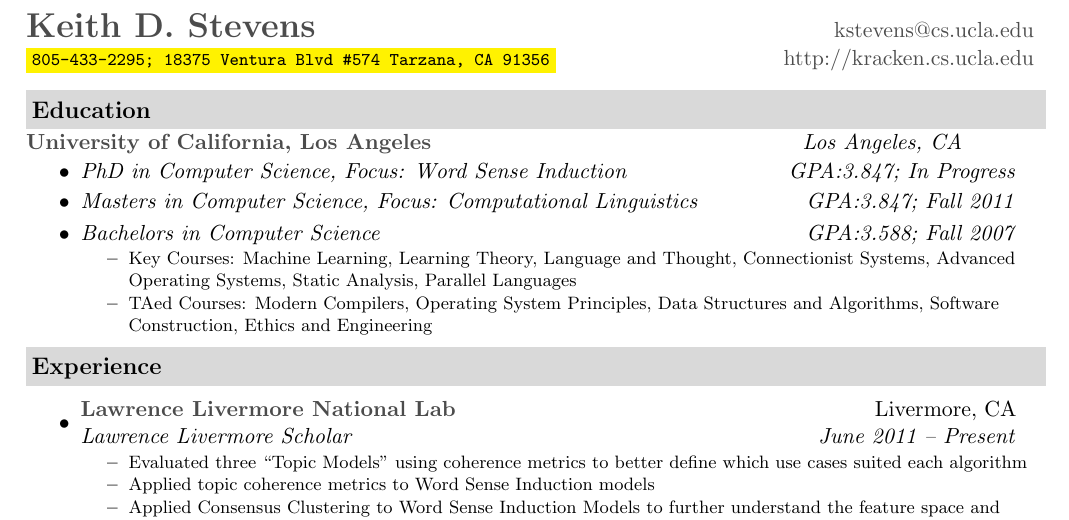
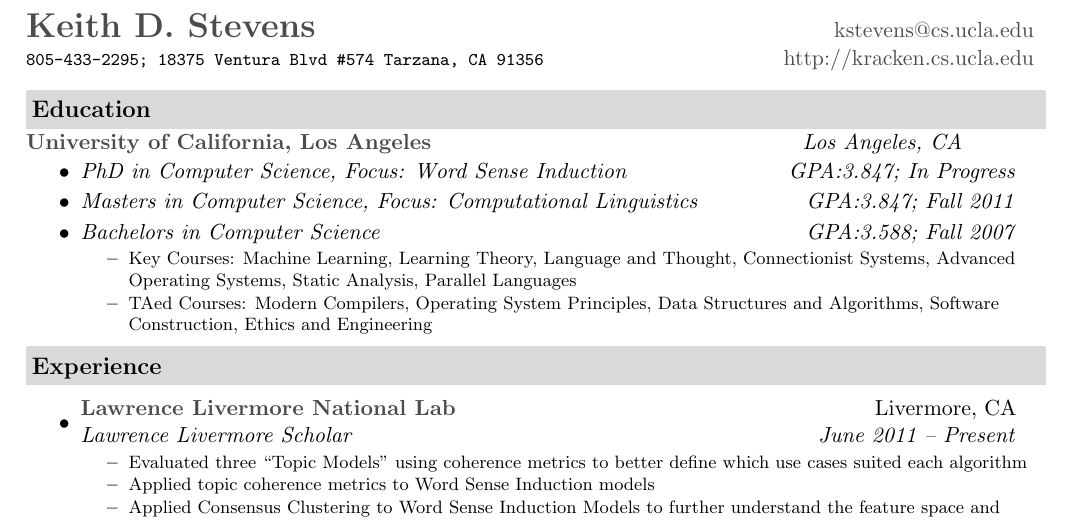
Before and after one commit to fozziethebeat/resume, a LaTeX CV (resume/KeithStevens_resume.tex): part of the page, cut so that both start at the same text. Compiled offline with pdfLaTeX.

Commit message:
removing yellow bar

```diff
--- a/resume/KeithStevens_resume.tex
+++ b/resume/KeithStevens_resume.tex
@@ -70,7 +70,7 @@
 \newcommand{\mywebheader}{
 \begin{tabular*}{7in}{l@{\extracolsep{\fill}}r}
 	\textbf{\href{http://kracken.cs.ucla.edu/}{\LARGE Keith D. Stevens}} & \href{mailto:kstevens@cs.ucla.edu}{kstevens@cs.ucla.edu}\\
-	{\footnotesize \texttt{\colorbox{yellow}{805-433-2295; 18375 Ventura Blvd \#574 Tarzana, CA 91356}}} & \href{http://kracken.cs.ucla.edu}{http://kracken.cs.ucla.edu} \\
+	{\footnotesize \texttt{805-433-2295; 18375 Ventura Blvd \#574 Tarzana, CA 91356}} & \href{http://kracken.cs.ucla.edu}{http://kracken.cs.ucla.edu} \\
 	\end{tabular*}
 \\
 \vspace{0.1in}}
```
Also changed, not shown: resume/KeithStevens_resume.pdf.
